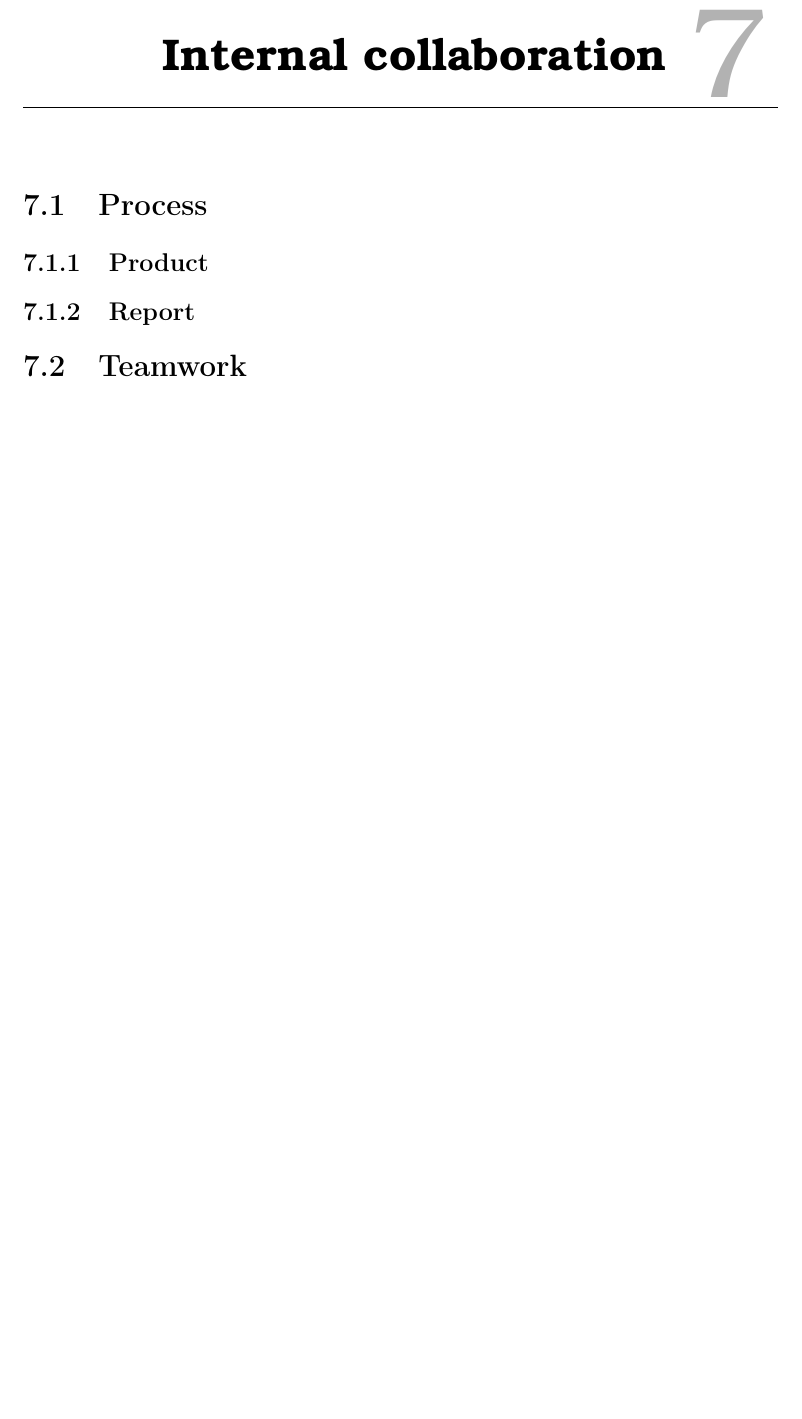
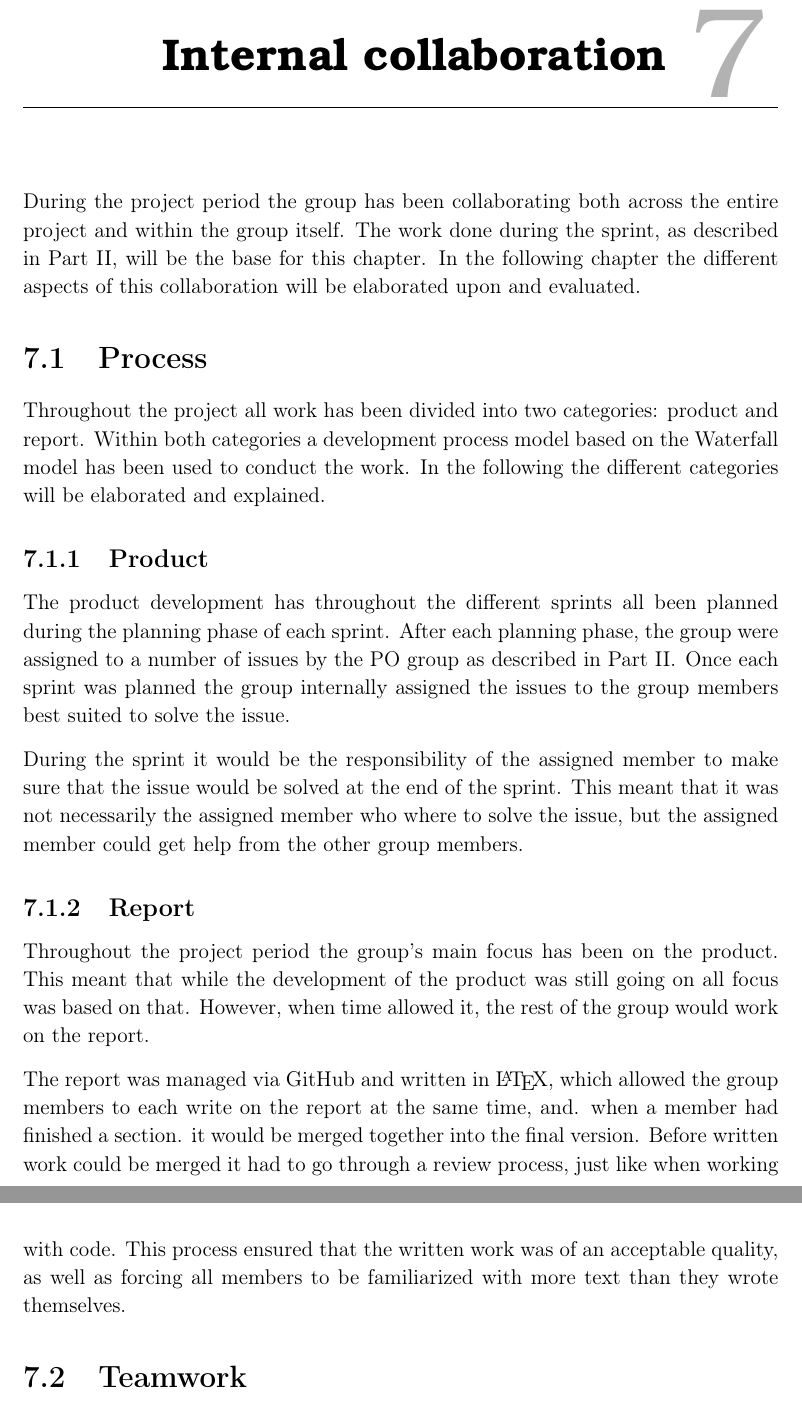
Before and after one commit to thomaslhansen/P6, a LaTeX thesis (report/main.tex, which reads report/3.Collaboration/collaboration/InternalCollab.tex): part of page 59 of 69 before the commit and two parts of pages 59 and 60 of 69 after it, the two joined at a grey line, cut so that both start at the same text, the shorter picture padded with empty space. Compiled offline with pdfLaTeX.

Commit message:
Internal process (#143)
* Added a small section about our internal process

* Added an introduction to the chapter

* Apply suggestions from code review

Co-Authored-By: MalteZA <mzan16@student.aau.dk>

```diff
--- a/report/3.Collaboration/collaboration/InternalCollab.tex
+++ b/report/3.Collaboration/collaboration/InternalCollab.tex
@@ -1,8 +1,28 @@
+During the project period the group has been collaborating both across the entire project and within the group itself.
+The work done during the sprint, as described in \autoref{PART:Sprints}, will be the base for this chapter.
+In the following chapter the different aspects of this collaboration will be elaborated upon and evaluated.
+
 \section{Process}
+Throughout the project all work has been divided into two categories: product and report.
+Within both categories a development process model based on the Waterfall model has been used to conduct the work.
+In the following the different categories will be elaborated and explained.
 
 \subsection{Product}
+The product development has throughout the different sprints all been planned during the planning phase of each sprint.
+After each planning phase, the group were assigned to a number of issues by the PO group as described in \autoref{PART:Sprints}.
+Once each sprint was planned the group internally assigned the issues to the group members best suited to solve the issue.
+
+During the sprint it would be the responsibility of the assigned member to make sure that the issue would be solved at the end of the sprint.
+This meant that it was not necessarily the assigned member who where to solve the issue, but the assigned member could get help from the other group members.
 
 \subsection{Report}
+Throughout the project period the group's main focus has been on the product.
+This meant that while the development of the product was still going on all focus was based on that.
+However, when time allowed it, the rest of the group would work on the report.
+
+The report was managed via GitHub and written in \LaTeX, which allowed the group members to each write on the report at the same time, and. when a member had finished a section. it would be merged together into the final version.
+Before written work could be merged it had to go through a review process, just like when working with code.
+This process ensured that the written work was of an acceptable quality, as well as forcing all members to be familiarized with more text than they wrote themselves.
 
 \section{Teamwork}
 Throughout the project the group has been working together, for some group members for the first time, in various ways.
```
